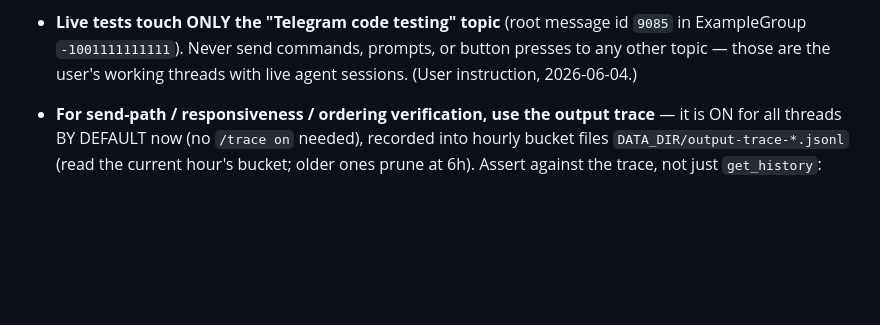
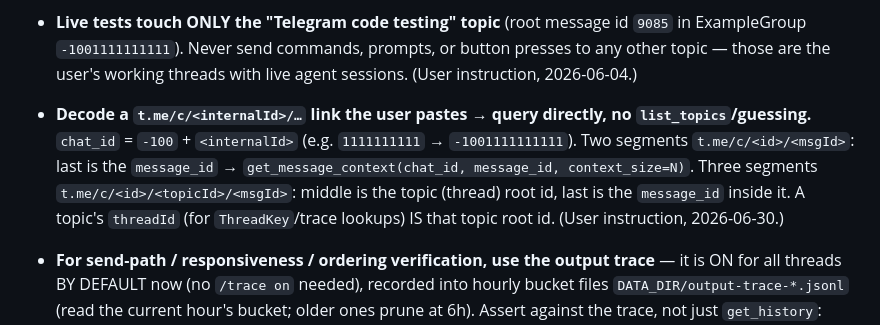
Before and after one commit to olosegres/telegramCode, a Markdown page: CLAUDE.md, the part around the change. GitHub-like rendering; blank space fills up the shorter version.

Commit message:
docs: document decoding t.me/c links into chat_id + message_id
Add a rule to the CLAUDE.md live-verify section for turning a pasted
t.me/c/<internalId>/... link into chat_id (-100 + internalId) and the
message_id / topic root, so no list_topics or guessing is needed.

```diff
--- a/CLAUDE.md
+++ b/CLAUDE.md
@@ -731,6 +731,14 @@ rather than typed into the agent.)
   button presses to any other topic — those are the user's working threads with
   live agent sessions. (User instruction, 2026-06-04.)
 
+- **Decode a `t.me/c/<internalId>/…` link the user pastes → query directly, no
+  `list_topics`/guessing.** `chat_id` = `-100` + `<internalId>` (e.g.
+  `1111111111` → `-1001111111111`). Two segments `t.me/c/<id>/<msgId>`: last is
+  the `message_id` → `get_message_context(chat_id, message_id, context_size=N)`.
+  Three segments `t.me/c/<id>/<topicId>/<msgId>`: middle is the topic (thread)
+  root id, last is the `message_id` inside it. A topic's `threadId` (for
+  `ThreadKey`/trace lookups) IS that topic root id. (User instruction, 2026-06-30.)
+
 - **For send-path / responsiveness / ordering verification, use the output
   trace** — it is ON for all threads BY DEFAULT now (no `/trace on` needed),
   recorded into hourly bucket files `DATA_DIR/output-trace-*.jsonl` (read the
```
